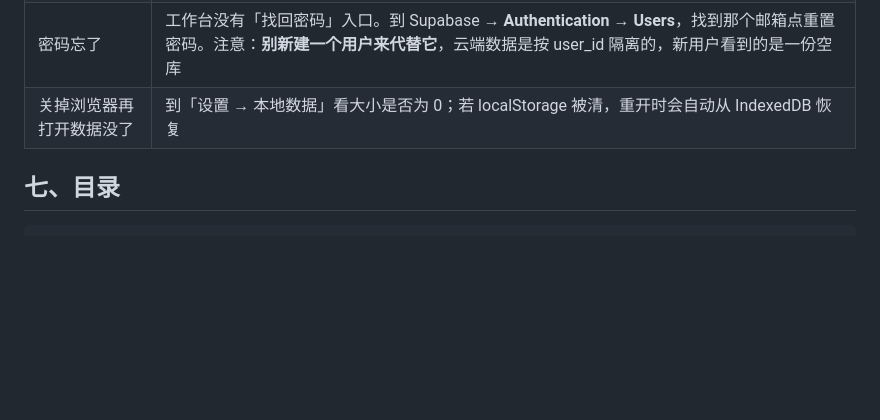
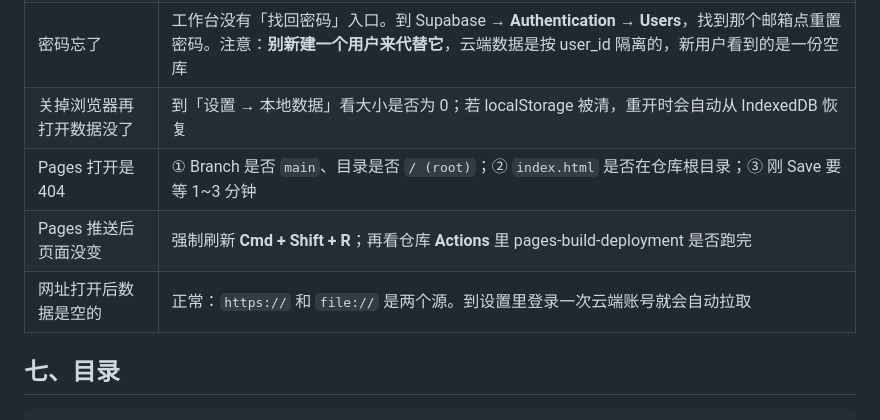
Before and after one commit to Stella9293/stella-math-workbench, a Markdown page: README.md, the part around one of its changes. GitHub-like rendering; blank space fills up the shorter version.

Commit message:
README：补 GitHub Pages 部署详细步骤与排错

```diff
--- a/README.md
+++ b/README.md
@@ -97,6 +161,9 @@ git push -u origin main
 | 新电脑登录后还是空的 | 先看顶栏是不是「已同步」；仍是「未登录」说明密码没填/没点登录。登录成功却为空，多半是云端那条快照还没上传过——回老电脑确认顶栏是绿色「已同步」 |
 | 密码忘了 | 工作台没有「找回密码」入口。到 Supabase → **Authentication → Users**，找到那个邮箱点重置密码。注意：**别新建一个用户来代替它**，云端数据是按 user_id 隔离的，新用户看到的是一份空库 |
 | 关掉浏览器再打开数据没了 | 到「设置 → 本地数据」看大小是否为 0；若 localStorage 被清，重开时会自动从 IndexedDB 恢复 |
+| Pages 打开是 404 | ① Branch 是否 `main`、目录是否 `/ (root)`；② `index.html` 是否在仓库根目录；③ 刚 Save 要等 1~3 分钟 |
+| Pages 推送后页面没变 | 强制刷新 **Cmd + Shift + R**；再看仓库 **Actions** 里 pages-build-deployment 是否跑完 |
+| 网址打开后数据是空的 | 正常：`https://` 和 `file://` 是两个源。到设置里登录一次云端账号就会自动拉取 |
 
 ## 七、目录
 
```
Also changed, not shown: other parts of README.md (+69 -5 lines).
